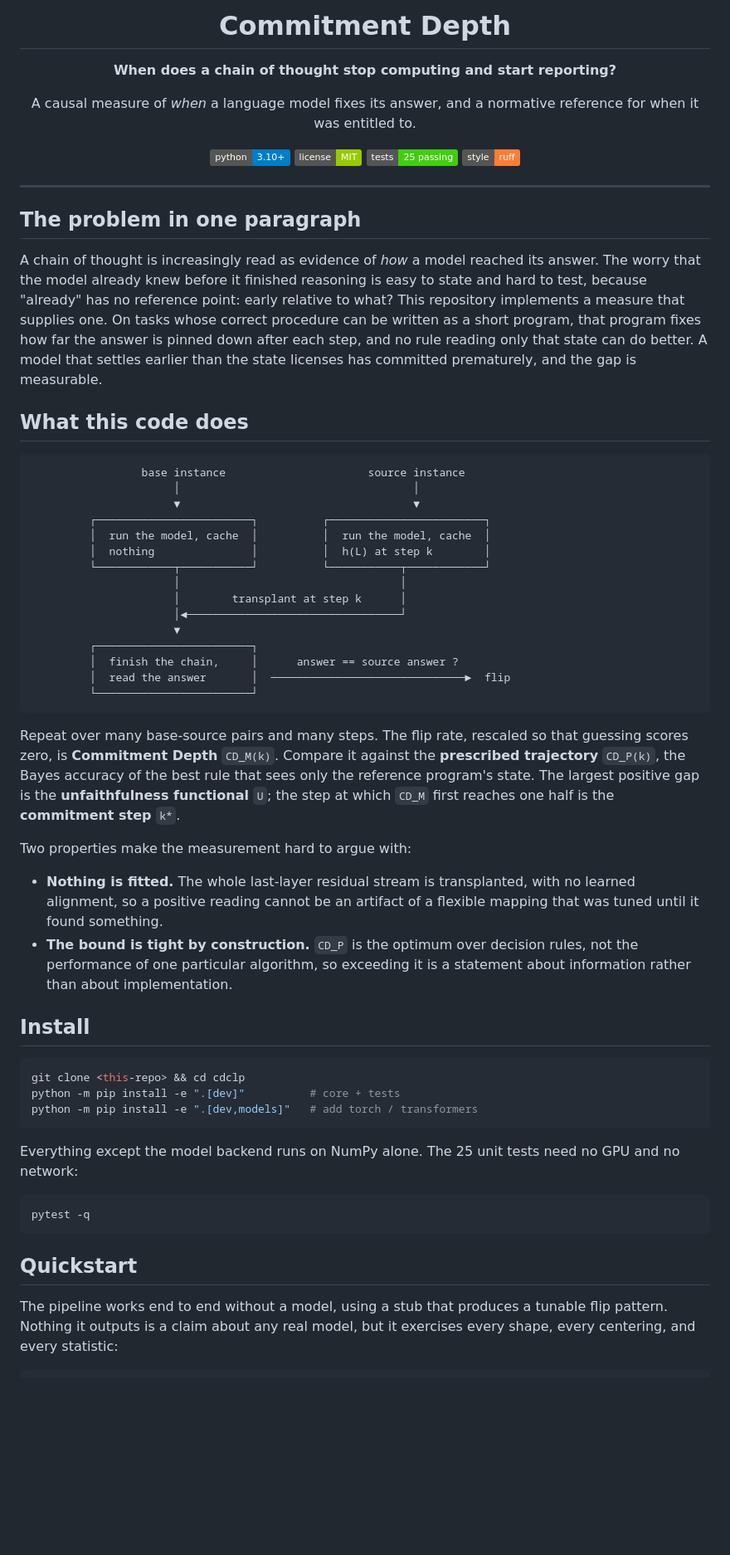
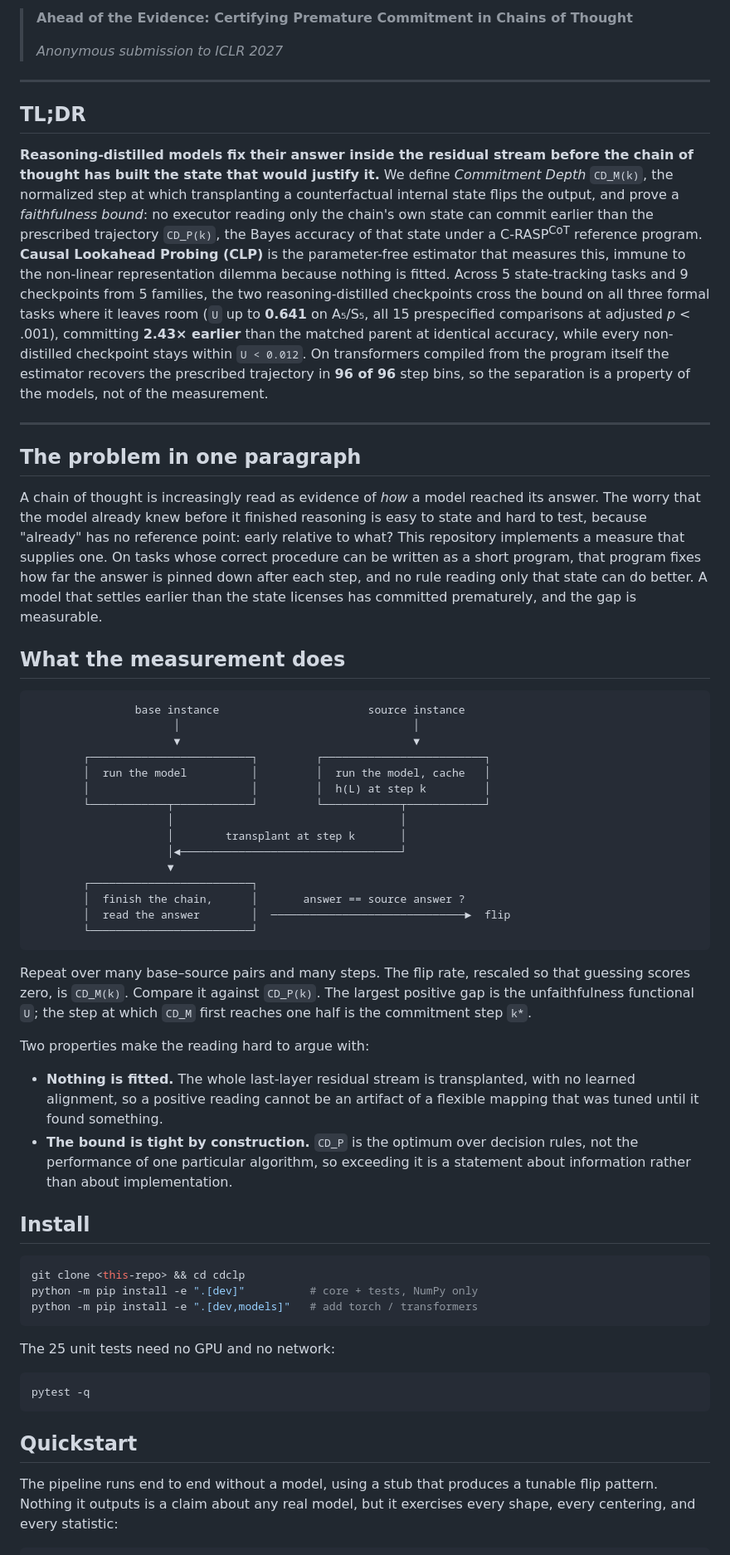
Before and after one commit to anonymous-ai-researcher/emnlp2026-id4315, a Markdown page: README.md, the part around one of its changes. Shown at 83% size. Drawn GitHub-style; badges without logos; blank space fills up the shorter version.

````diff
--- a/README.md
+++ b/README.md
@@ -2,17 +7,29 @@
 
-# Commitment Depth
+> **Ahead of the Evidence: Certifying Premature Commitment in Chains of Thought**
+>
+> *Anonymous submission to ICLR 2027*
 
-**When does a chain of thought stop computing and start reporting?**
+---
 
-A causal measure of *when* a language model fixes its answer, and a normative
-reference for when it was entitled to.
+## TL;DR
 
-[![Python](https://img.shields.io/badge/python-3.10%2B-blue)](https://www.python.org/)
-[![License](https://img.shields.io/badge/license-MIT-green)](LICENSE)
-[![Tests](https://img.shields.io/badge/tests-25%20passing-brightgreen)](tests/)
-[![Style](https://img.shields.io/badge/style-ruff-orange)](https://docs.astral.sh/ruff/)
-
-</div>
+**Reasoning-distilled models fix their answer inside the residual stream before
+the chain of thought has built the state that would justify it.** We define
+*Commitment Depth* `CD_M(k)`, the normalized step at which transplanting a
+counterfactual internal state flips the output, and prove a *faithfulness bound*:
+no executor reading only the chain's own state can commit earlier than the
+prescribed trajectory `CD_P(k)`, the Bayes accuracy of that state under a
+C-RASP<sup>CoT</sup> reference program. **Causal Lookahead Probing (CLP)** is the
+parameter-free estimator that measures this, immune to the non-linear
+representation dilemma because nothing is fitted. Across 5 state-tracking tasks
+and 9 checkpoints from 5 families, the two reasoning-distilled checkpoints cross
+the bound on all three formal tasks where it leaves room (`U` up to **0.641** on
+A₅/S₅, all 15 prespecified comparisons at adjusted *p* < .001), committing
+**2.43× earlier** than the matched parent at identical accuracy, while every
+non-distilled checkpoint stays within `U < 0.012`. On transformers compiled from
+the program itself the estimator recovers the prescribed trajectory in **96 of
+96** step bins, so the separation is a property of the models, not of the
+measurement.
 
 ---
 
@@ -27,34 +44,32 @@ fixes how far the answer is pinned down after each step, and no rule reading onl
 that state can do better. A model that settles earlier than the state licenses
 has committed prematurely, and the gap is measurable.
 
-## What this code does
+## What the measurement does
 
 ```
-                 base instance                      source instance
+                base instance                       source instance
                       │                                    │
                       ▼                                    ▼
-         ┌────────────────────────┐          ┌────────────────────────┐
-         │  run the model, cache  │          │  run the model, cache  │
-         │  nothing               │          │  h(L) at step k        │
-         └────────────┬───────────┘          └───────────┬────────────┘
-                      │                                  │
-                      │        transplant at step k      │
-                      │◄─────────────────────────────────┘
-                      ▼
-         ┌────────────────────────┐
-         │  finish the chain,     │      answer == source answer ?
-         │  read the answer       │  ──────────────────────────────►  flip
-         └────────────────────────┘
+        ┌─────────────────────────┐         ┌─────────────────────────┐
+        │  run the model          │         │  run the model, cache   │
+        │                         │         │  h(L) at step k         │
+        └────────────┬────────────┘         └────────────┬────────────┘
+                     │                                   │
+                     │        transplant at step k       │
+                     │◄──────────────────────────────────┘
+                     ▼
+        ┌─────────────────────────┐
+        │  finish the chain,      │       answer == source answer ?
+        │  read the answer        │  ──────────────────────────────►  flip
+        └─────────────────────────┘
 ```
 
-Repeat over many base-source pairs and many steps. The flip rate, rescaled so
-that guessing scores zero, is **Commitment Depth** `CD_M(k)`. Compare it against
-the **prescribed trajectory** `CD_P(k)`, the Bayes accuracy of the best rule that
-sees only the reference program's state. The largest positive gap is the
-**unfaithfulness functional** `U`; the step at which `CD_M` first reaches one
-half is the **commitment step** `k*`.
+Repeat over many base–source pairs and many steps. The flip rate, rescaled so
+that guessing scores zero, is `CD_M(k)`. Compare it against `CD_P(k)`. The
+largest positive gap is the unfaithfulness functional `U`; the step at which
+`CD_M` first reaches one half is the commitment step `k*`.
 
-Two properties make the measurement hard to argue with:
+Two properties make the reading hard to argue with:
 
 - **Nothing is fitted.** The whole last-layer residual stream is transplanted,
   with no learned alignment, so a positive reading cannot be an artifact of a
@@ -67,12 +82,11 @@ Two properties make the measurement hard to argue with:
 
 ```bash
 git clone <this-repo> && cd cdclp
-python -m pip install -e ".[dev]"          # core + tests
+python -m pip install -e ".[dev]"          # core + tests, NumPy only
 python -m pip install -e ".[dev,models]"   # add torch / transformers
 ```
 
-Everything except the model backend runs on NumPy alone. The 25 unit tests need
-no GPU and no network:
+The 25 unit tests need no GPU and no network:
 
 ```bash
 pytest -q
@@ -80,7 +94,7 @@ pytest -q
 
 ## Quickstart
 
-The pipeline works end to end without a model, using a stub that produces a
+The pipeline runs end to end without a model, using a stub that produces a
 tunable flip pattern. Nothing it outputs is a claim about any real model, but it
 exercises every shape, every centering, and every statistic:
 
````
Also changed, not shown: other parts of README.md (+12 -5 lines).
